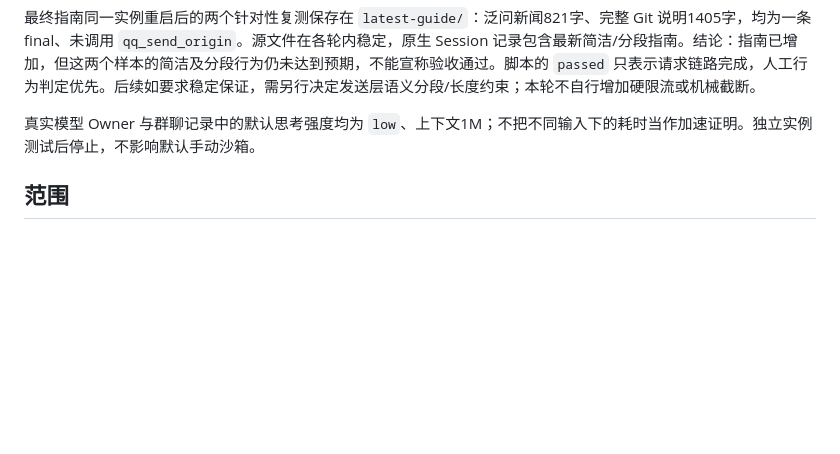
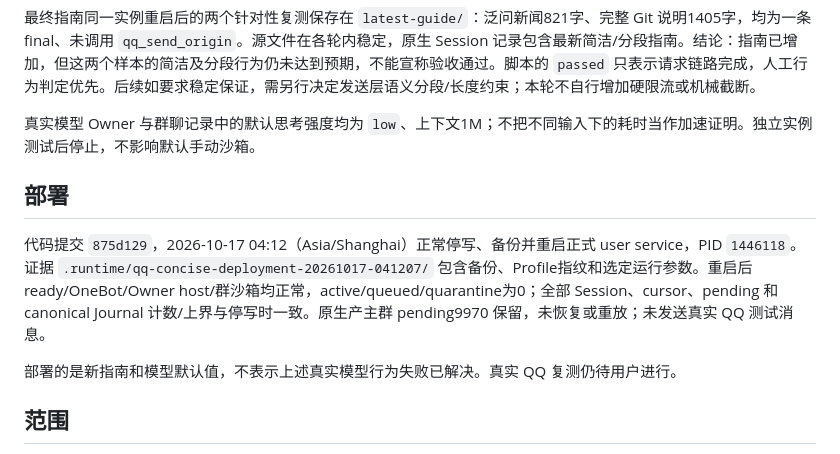
Before and after one commit to l1105927155-creator/chatbot-V2, a Markdown page: docs/qq-reply-style-validation-2026-10-17.md, the part around the change. GitHub-like rendering; blank space fills up the shorter version.

Commit message:
Record live reply style limits and production deployment

```diff
--- a/docs/qq-reply-style-validation-2026-10-17.md
+++ b/docs/qq-reply-style-validation-2026-10-17.md
@@ -32,6 +32,12 @@
 
 真实模型 Owner 与群聊记录中的默认思考强度均为 `low`、上下文1M；不把不同输入下的耗时当作加速证明。独立实例测试后停止，不影响默认手动沙箱。
 
+## 部署
+
+代码提交 `875d129`，2026-10-17 04:12（Asia/Shanghai）正常停写、备份并重启正式 user service，PID `1446118`。证据 `.runtime/qq-concise-deployment-20261017-041207/` 包含备份、Profile指纹和选定运行参数。重启后 ready/OneBot/Owner host/群沙箱均正常，active/queued/quarantine为0；全部 Session、cursor、pending 和 canonical Journal 计数/上界与停写时一致。原生产主群 pending9970 保留，未恢复或重放；未发送真实 QQ 测试消息。
+
+部署的是新指南和模型默认值，不表示上述真实模型行为失败已解决。真实 QQ 复测仍待用户进行。
+
 ## 范围
 
 简洁与分段仍是模型行为指导，不承诺所有请求固定句数、字数或条数；未添加强制发送计数或通用限流平台。低思考不等于所有场景一定更快、更短，样本耗时只作观察，不用不同输入做性能因果比较。真实 QQ 日常表达和长答阅读体验由后续实际使用确认。
```
Also changed, not shown: PLAN.md (+1 -0 lines).
